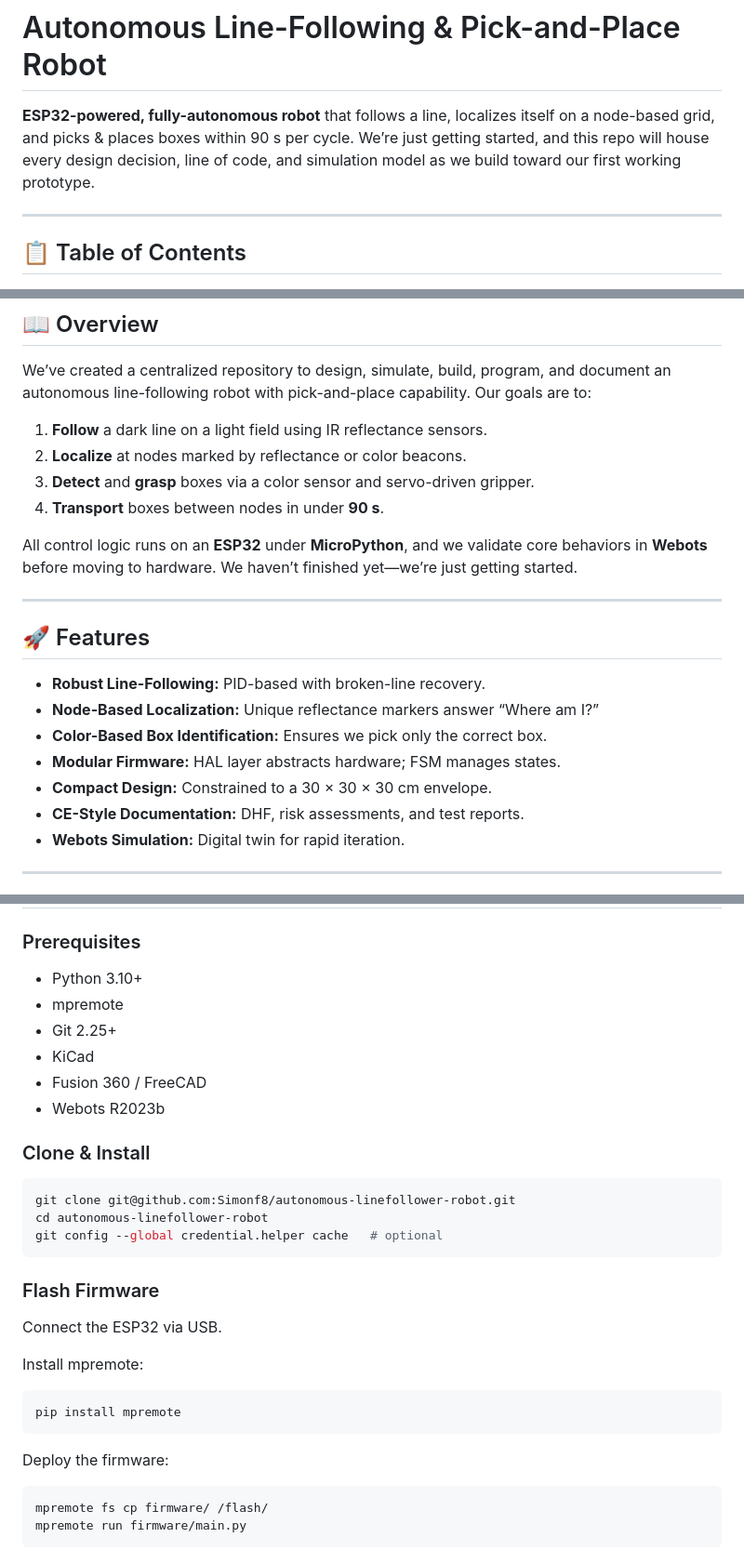
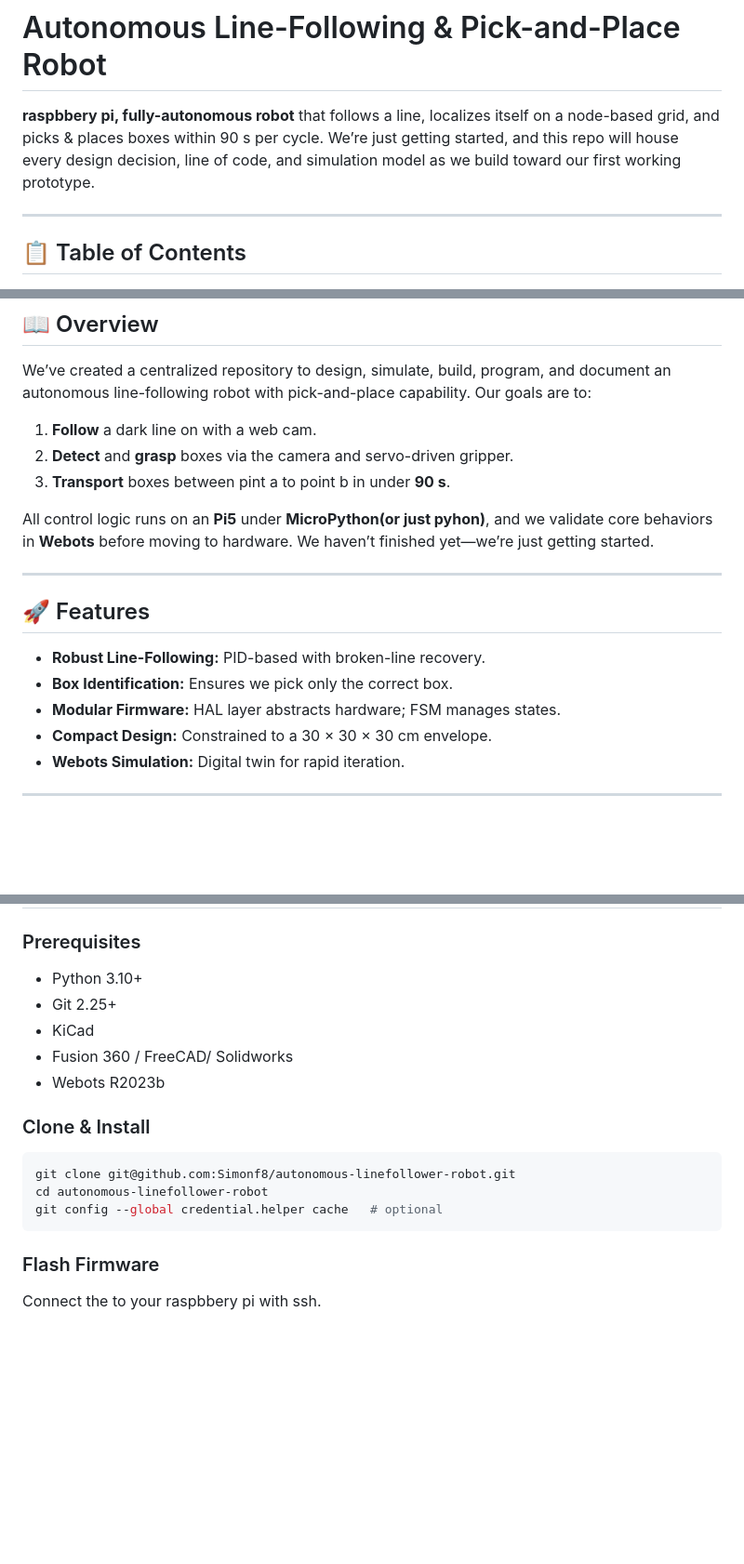
Before and after one commit to Simonf8/autonomous-linefollower-robot, a Markdown page: README.md, 3 parts joined by grey strips. Shown at 93% size. GitHub-like rendering; blank space fills up the shorter version.

````diff
--- a/README.md
+++ b/README.md
@@ -1,6 +1,6 @@
 # Autonomous Line-Following & Pick-and-Place Robot
 
-**ESP32-powered, fully-autonomous robot** that follows a line, localizes itself on a node-based grid, and picks & places boxes within 90 s per cycle. We’re just getting started, and this repo will house every design decision, line of code, and simulation model as we build toward our first working prototype.
+**raspbbery pi, fully-autonomous robot** that follows a line, localizes itself on a node-based grid, and picks & places boxes within 90 s per cycle. We’re just getting started, and this repo will house every design decision, line of code, and simulation model as we build toward our first working prototype.
 
 ---
 
@@ -28,23 +28,20 @@
 
 We’ve created a centralized repository to design, simulate, build, program, and document an autonomous line-following robot with pick-and-place capability. Our goals are to:
 
-1. **Follow** a dark line on a light field using IR reflectance sensors.
-2. **Localize** at nodes marked by reflectance or color beacons.
-3. **Detect** and **grasp** boxes via a color sensor and servo-driven gripper.
-4. **Transport** boxes between nodes in under **90 s**.
+1. **Follow** a dark line on with a web cam.
+3. **Detect** and **grasp** boxes via the camera and servo-driven gripper.
+4. **Transport** boxes between pint a to point b in under **90 s**.
 
-All control logic runs on an **ESP32** under **MicroPython**, and we validate core behaviors in **Webots** before moving to hardware. We haven’t finished yet—we’re just getting started.
+All control logic runs on an **Pi5** under **MicroPython(or just pyhon)**, and we validate core behaviors in **Webots** before moving to hardware. We haven’t finished yet—we’re just getting started.
 
 ---
 
 ## 🚀 Features
 
 * **Robust Line-Following:** PID-based with broken-line recovery.
-* **Node-Based Localization:** Unique reflectance markers answer “Where am I?”
-* **Color-Based Box Identification:** Ensures we pick only the correct box.
+* **Box Identification:** Ensures we pick only the correct box.
 * **Modular Firmware:** HAL layer abstracts hardware; FSM manages states.
 * **Compact Design:** Constrained to a 30 × 30 × 30 cm envelope.
-* **CE-Style Documentation:** DHF, risk assessments, and test reports.
 * **Webots Simulation:** Digital twin for rapid iteration.
 
 ---
@@ -107,10 +104,9 @@ We’re still refining our simulation; stay tuned for updated worlds and control
 ### Prerequisites
 
 * Python 3.10+
-* mpremote
 * Git 2.25+
 * KiCad
-* Fusion 360 / FreeCAD
+* Fusion 360 / FreeCAD/ Solidworks
 * Webots R2023b
 
 ### Clone & Install
@@ -123,17 +119,4 @@ git config --global credential.helper cache   # optional
 
 ### Flash Firmware
 
-Connect the ESP32 via USB.
-
-Install mpremote:
-
-```bash
-pip install mpremote
-```
-
-Deploy the firmware:
-
-```bash
-mpremote fs cp firmware/ /flash/
-mpremote run firmware/main.py
-```
+Connect the to your raspbbery pi with ssh.
````
